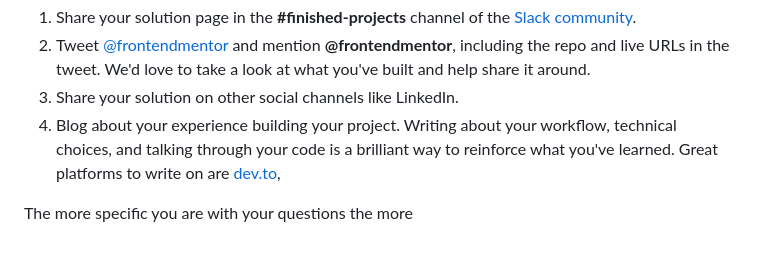
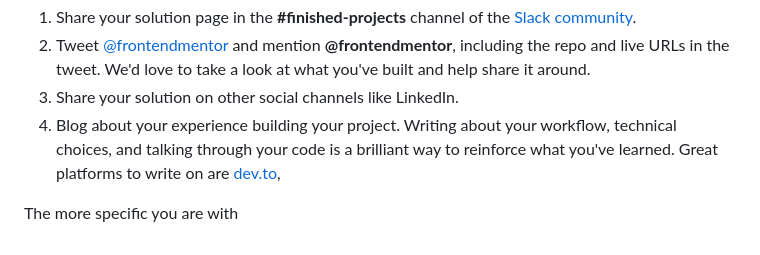
Before and after one commit to yonas-fsaha/Results-summary-component, a Markdown page: README.md, the part around the change. Drawn GitHub-style.

```diff
--- a/README.md
+++ b/README.md
@@ -75,4 +75,4 @@ There are multiple places you can share your solution:
 3. Share your solution on other social channels like LinkedIn.
 4. Blog about your experience building your project. Writing about your workflow, technical choices, and talking through your code is a brilliant way to reinforce what you've learned. Great platforms to write on are [dev.to](https://dev.to/),
 
-The more specific you are with your questions the more
+The more specific you are with
```
